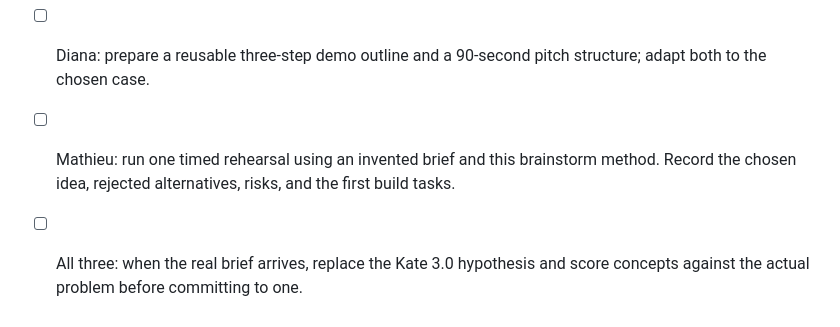
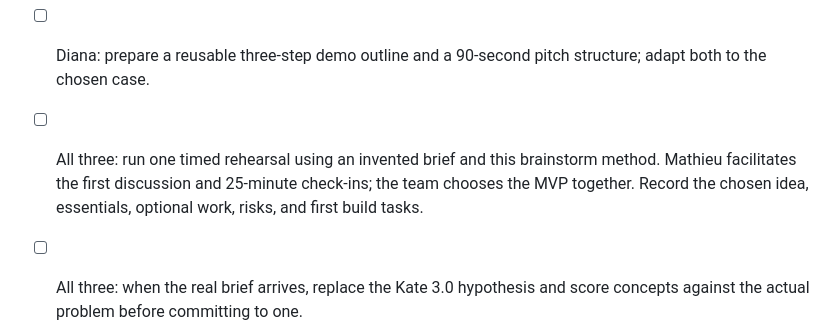
Before and after one commit to 541l0r/tectonic2026, a Markdown page: PREPARATION.md, the part around the change. GitHub-like rendering.

Commit message:
Clarify shared MVP decision and integration roles

```diff
--- a/PREPARATION.md
+++ b/PREPARATION.md
@@ -82,5 +82,5 @@ A [study of 32 hackathon winners and five organizers](https://arxiv.org/html/220
 - [ ] Mathieu, Diana, and Damiens: each clone the GitHub repository, run the demo, and push a small branch. Use the direct branch merge workflow in [COMMAND.md](COMMAND.md).
 - [ ] Damiens: prepare one mock tool and one small retrieval dataset so a candidate can demonstrate context, evidence, and action without waiting for live systems.
 - [ ] Diana: prepare a reusable three-step demo outline and a 90-second pitch structure; adapt both to the chosen case.
-- [ ] Mathieu: run one timed rehearsal using an invented brief and this brainstorm method. Record the chosen idea, rejected alternatives, risks, and the first build tasks.
+- [ ] All three: run one timed rehearsal using an invented brief and this brainstorm method. Mathieu facilitates the first discussion and 25-minute check-ins; the team chooses the MVP together. Record the chosen idea, essentials, optional work, risks, and first build tasks.
 - [ ] All three: when the real brief arrives, replace the Kate 3.0 hypothesis and score concepts against the actual problem before committing to one.
```
